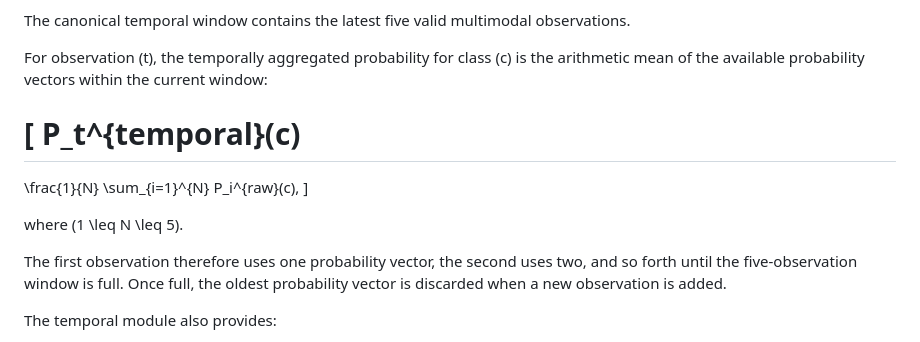
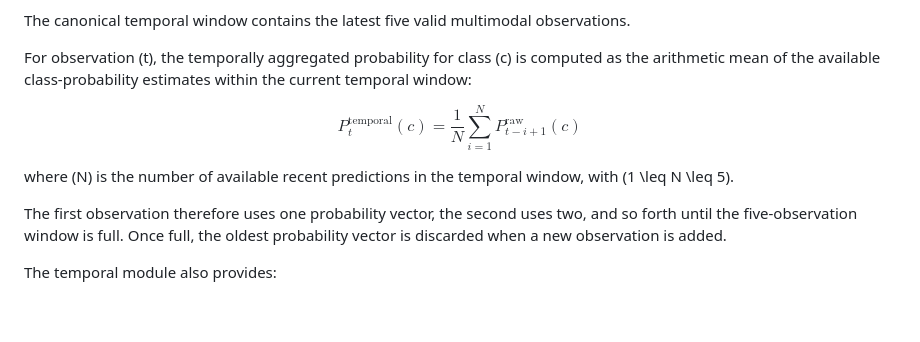
Before and after one commit to ngclara07/CM3070-Final-Project, a Markdown page: README.md, the part around the change. Drawn GitHub-style; blank space fills up the shorter version.

Commit message:
Update README documentation

```diff
--- a/README.md
+++ b/README.md
@@ -271,17 +271,17 @@ The temporal layer operates on the four canonical behavioural probabilities:
 
 The canonical temporal window contains the latest five valid multimodal observations.
 
-For observation \(t\), the temporally aggregated probability for class \(c\) is the arithmetic mean of the available probability vectors within the current window:
+For observation \(t\), the temporally aggregated probability for class \(c\) is computed as the arithmetic mean of the available class-probability estimates within the current temporal window:
 
-\[
-P_t^{temporal}(c)
+$$
+P_t^{\mathrm{temporal}}(c)
 =
 \frac{1}{N}
 \sum_{i=1}^{N}
-P_i^{raw}(c),
-\]
+P_{t-i+1}^{\mathrm{raw}}(c)
+$$
 
-where \(1 \leq N \leq 5\).
+where \(N\) is the number of available recent predictions in the temporal window, with \(1 \leq N \leq 5\).
 
 The first observation therefore uses one probability vector, the second uses two, and so forth until the five-observation window is full. Once full, the oldest probability vector is discarded when a new observation is added.
 
```
